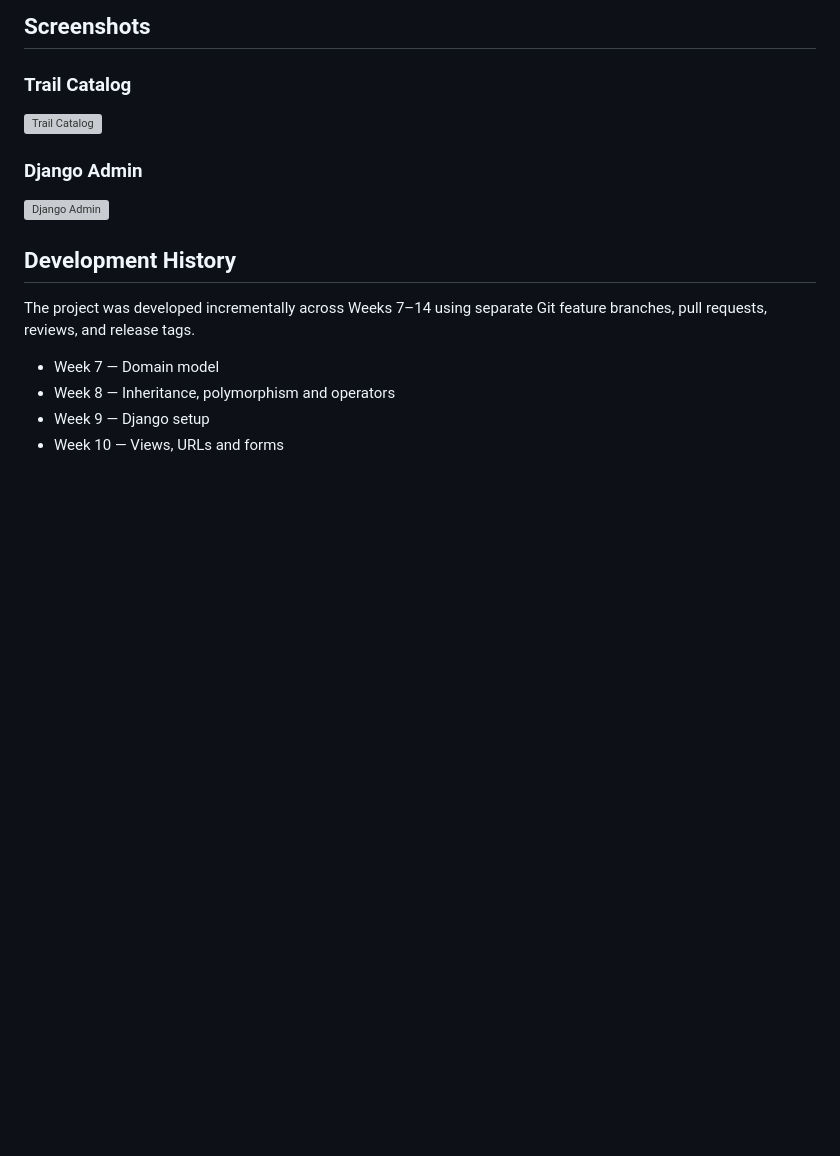
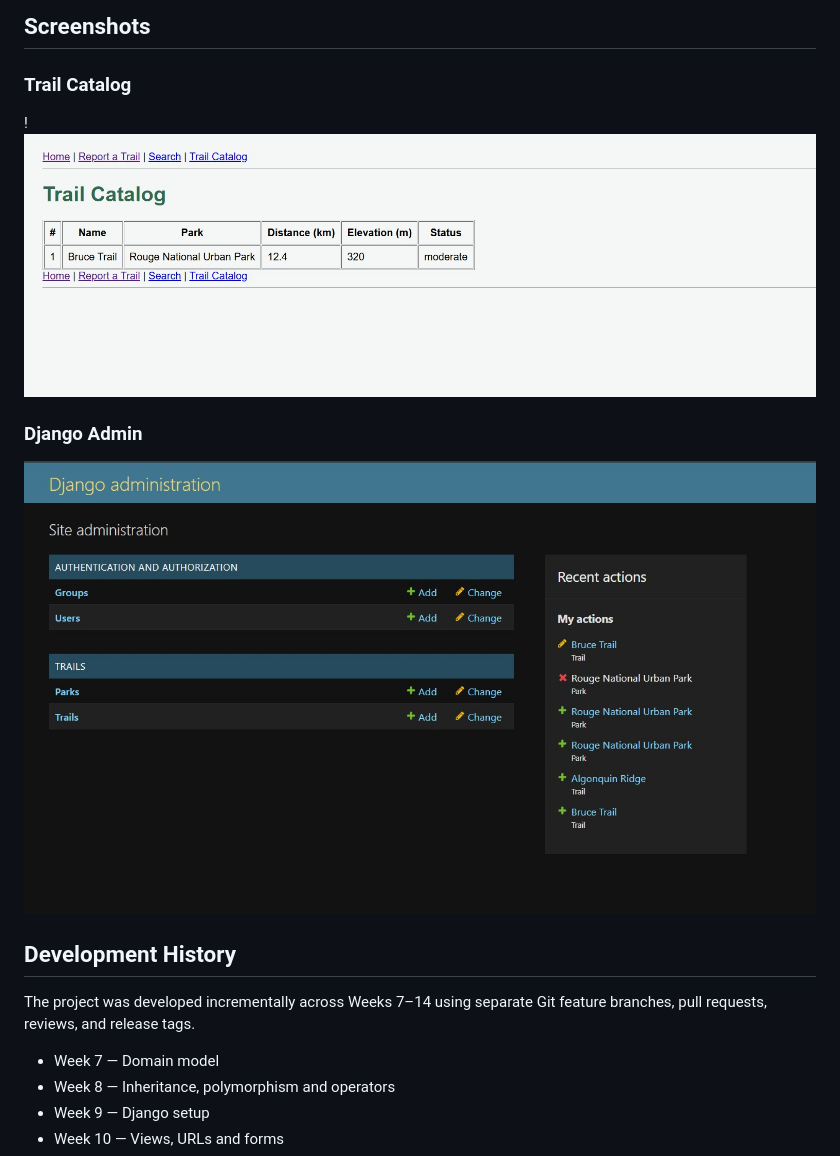
Before and after one commit to mahbub-alahi/Waypoint, a Markdown page: README.md, the part around the change. Drawn GitHub-style; blank space fills up the shorter version; grey boxes are pictures that could not be loaded.

Commit message:
Fix README screenshot paths

```diff
--- a/README.md
+++ b/README.md
@@ -138,11 +138,11 @@ Each Trail can belong to a Park through a Django `ForeignKey`.
 
 ### Trail Catalog
 
-![Trail Catalog](screenshots/trail-catalog.png)
+!![Trail Catalog](screenshots/trail-catalog.jpg)
 
 ### Django Admin
 
-![Django Admin](screenshots/django-admin.png)
+![Django Admin](screenshots/django-admin.jpg)
 
 ## Development History
 
```
